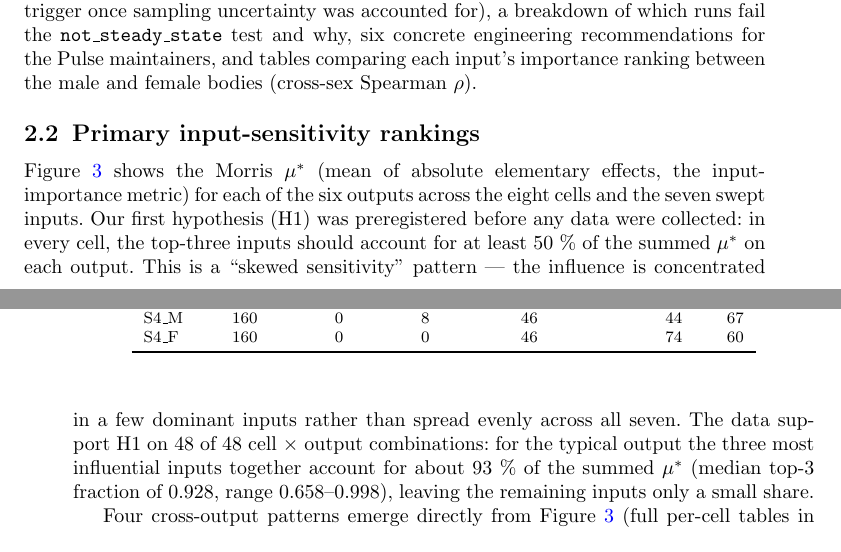
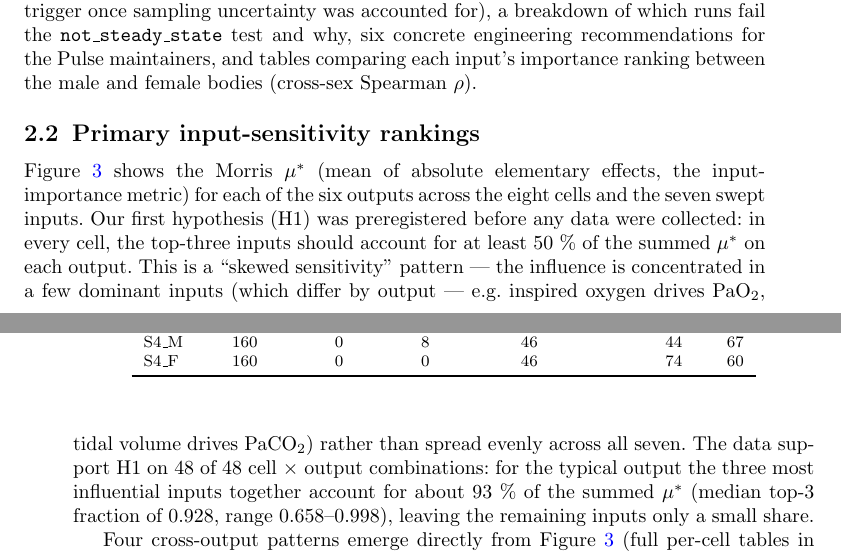
Before and after one commit to sadc-lab/pulse_reliability_atlas, a LaTeX paper (preprint_npj/paper.tex): two parts of pages 7 and 8 of 27, joined at a grey line, cut so that both start at the same text. Compiled offline with pdfLaTeX.

Commit message:
[MANUSCRIPT] Results 2.2: anchor H1 skewed-sensitivity with two concrete input->output examples
The H1 paragraph stated the skewed-sensitivity result (top-3 inputs >= 50% of
summed mu*, 48/48, median 0.928) but named no inputs, so the reader had to reach
the next paragraph to learn WHICH inputs dominate. Added a short parenthetical
inside the H1 sentence:

  "...concentrated in a few dominant inputs (which differ by output --- e.g.
   inspired oxygen drives PaO2, tidal volume drives PaCO2) rather than spread
   evenly across all seven."

Why this wording:
  - "which differ by output" prevents the false reading that there is a single
    fixed top-3 input set; the dominant input is output-specific (HR<-HR,
    MAP<-SBP, PaO2<-FiO2, PaCO2<-Vt, Vt<-Vt, SpO2 ceiling-limited), as the
    following "Four cross-output patterns" paragraph details in full;
  - only two representative examples are previewed, so the next paragraph's
    complete per-output breakdown is not duplicated.

Verification: audit_claims.py --check-paper-sync 247/247 PASS + 97/97 sync PASS;
paper.pdf/paper.docx rebuilt (0 overfull hbox; clause confirmed present in the
DOCX twin).

```diff
--- a/preprint_npj/paper.tex
+++ b/preprint_npj/paper.tex
@@ -245,7 +245,7 @@ S4\_F & 160 & 0 & 0 & 46 & 74  & 60 \\
 
 \subsection{Primary input-sensitivity rankings}\label{sec:results-morris}
 
-Figure~\ref{fig:morris} shows the Morris $\mu^{*}$ (mean of absolute elementary effects, the input-importance metric) for each of the six outputs across the eight cells and the seven swept inputs. Our first hypothesis (H1) was preregistered before any data were collected: in every cell, the top-three inputs should account for at least 50~\% of the summed $\mu^{*}$ on each output. This is a ``skewed sensitivity'' pattern --- the influence is concentrated in a few dominant inputs rather than spread evenly across all seven. The data support H1 on 48 of 48 cell $\times$ output combinations: for the typical output the three most influential inputs together account for about 93~\% of the summed $\mu^{*}$ (median top-3 fraction of 0.928, range 0.658--0.998), leaving the remaining inputs only a small share.
+Figure~\ref{fig:morris} shows the Morris $\mu^{*}$ (mean of absolute elementary effects, the input-importance metric) for each of the six outputs across the eight cells and the seven swept inputs. Our first hypothesis (H1) was preregistered before any data were collected: in every cell, the top-three inputs should account for at least 50~\% of the summed $\mu^{*}$ on each output. This is a ``skewed sensitivity'' pattern --- the influence is concentrated in a few dominant inputs (which differ by output --- e.g.\ inspired oxygen drives PaO$_2$, tidal volume drives PaCO$_2$) rather than spread evenly across all seven. The data support H1 on 48 of 48 cell $\times$ output combinations: for the typical output the three most influential inputs together account for about 93~\% of the summed $\mu^{*}$ (median top-3 fraction of 0.928, range 0.658--0.998), leaving the remaining inputs only a small share.
 
 Four cross-output patterns emerge directly from Figure~\ref{fig:morris} (full per-cell tables in Supplement~\S\,\ref{sec:s3}). Cardiovascular outputs are cardio-input dominated: output HR is driven by input HR in every cell, and output MAP is driven by SBP in every cell, with no measurable cross-talk from ventilator settings. Gas-exchange outputs are ventilator-driven. PaO$_2$ is dominated by FiO$_2$ in S2 / S3 (mild and moderate ARDS) and collapses to a near-flat dependence in S4 (severe ARDS), correctly reproducing the textbook ARDS regime in which shunt physiology pins arterial oxygenation independent of inspired oxygen. PaCO$_2$ is dominated by tidal volume in most cells, consistent with the alveolar-ventilation identity $\dot{V}_A = \mathrm{RR} \cdot (V_T - V_D)$. Output Vt tracks input Vt at far higher $\mu^{*}$ magnitudes than any other input--output pair, reflecting the near-deterministic coupling of VC-AC ventilation outside the dyssynchrony regime described in \S\ref{sec:results-vcac}. SpO$_2$ shows the smallest $\mu^{*}$ magnitudes overall because the output sits at the hemoglobin-saturation ceiling across most of the swept range. The lowest top-3 fractions all fall in severe-ARDS gas-exchange cells (S4\_F SpO$_2$ at 0.658, S4\_M SpO$_2$ at 0.703), where the saturation ceiling distributes sensitivity more uniformly across the inputs --- these being the only cells in the atlas where the skewed-sensitivity property weakens.
 
```
